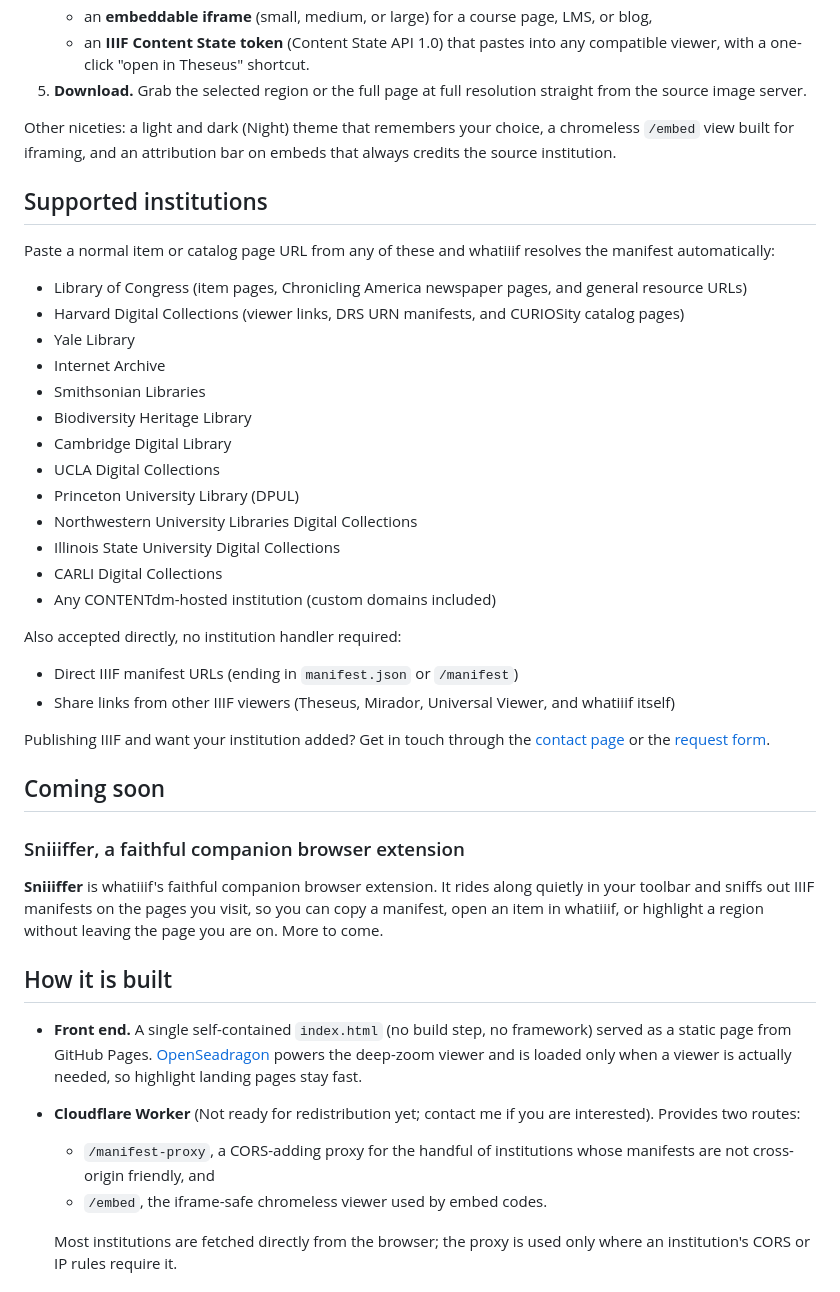
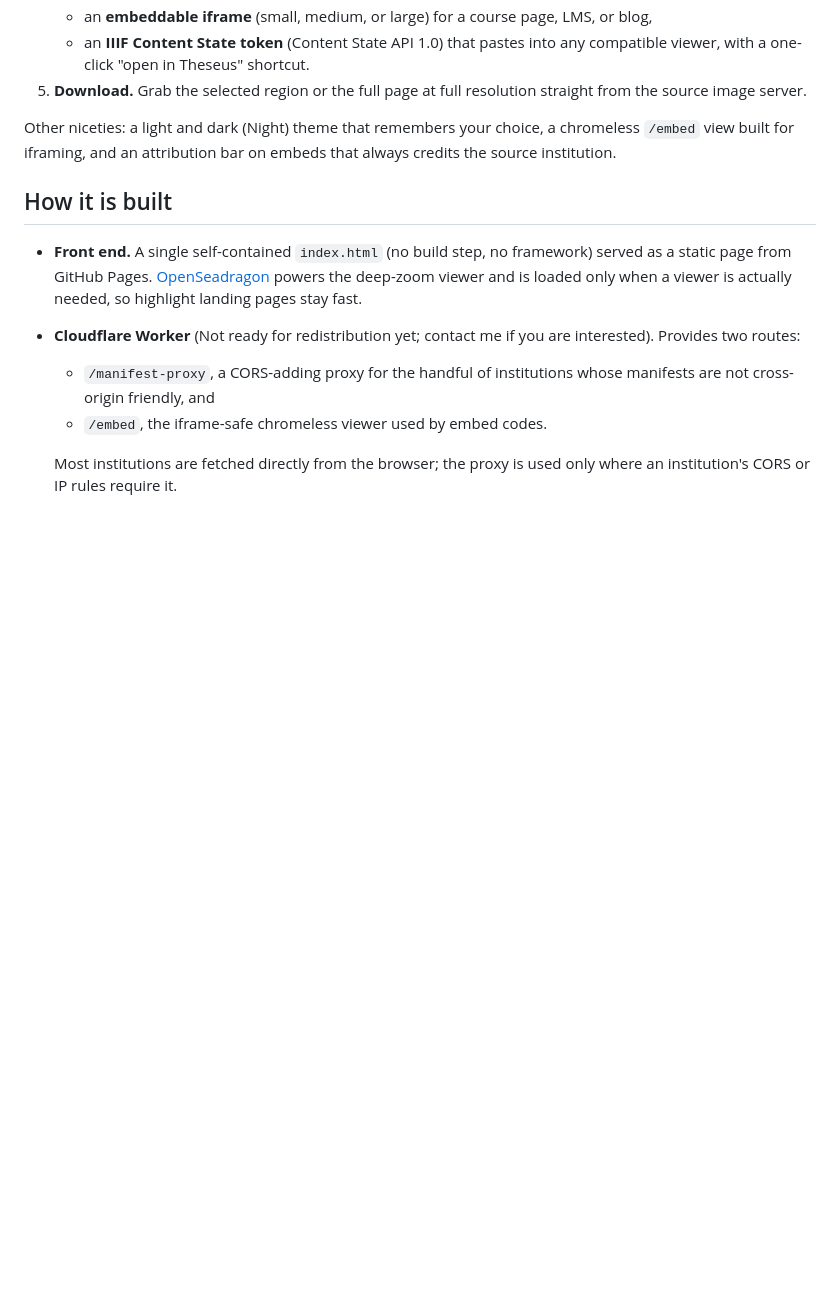
Before and after one commit to natemoo93/whatiiif, a Markdown page: README.md, the part around the change. Rendered like a GitHub page; blank space fills up the shorter version.

Commit message:
Update Readme
Removed Sniiiffer section

```diff
--- a/README.md
+++ b/README.md
@@ -16,37 +16,6 @@ Live at [whatiiif.com](https://whatiiif.com). Works with any IIIF Presentation A
 5. **Download.** Grab the selected region or the full page at full resolution straight from the source image server.
 
 Other niceties: a light and dark (Night) theme that remembers your choice, a chromeless `/embed` view built for iframing, and an attribution bar on embeds that always credits the source institution.
-
-## Supported institutions
-
-Paste a normal item or catalog page URL from any of these and whatiiif resolves the manifest automatically:
-
-- Library of Congress (item pages, Chronicling America newspaper pages, and general resource URLs)
-- Harvard Digital Collections (viewer links, DRS URN manifests, and CURIOSity catalog pages)
-- Yale Library
-- Internet Archive
-- Smithsonian Libraries
-- Biodiversity Heritage Library
-- Cambridge Digital Library
-- UCLA Digital Collections
-- Princeton University Library (DPUL)
-- Northwestern University Libraries Digital Collections
-- Illinois State University Digital Collections
-- CARLI Digital Collections
-- Any CONTENTdm-hosted institution (custom domains included)
-
-Also accepted directly, no institution handler required:
-
-- Direct IIIF manifest URLs (ending in `manifest.json` or `/manifest`)
-- Share links from other IIIF viewers (Theseus, Mirador, Universal Viewer, and whatiiif itself)
-
-Publishing IIIF and want your institution added? Get in touch through the [contact page](https://whatiiif.com/contact.html) or the [request form](https://tally.so/r/aQoOBE).
-
-## Coming soon
-
-### Sniiiffer, a faithful companion browser extension
-
-**Sniiiffer** is whatiiif's faithful companion browser extension. It rides along quietly in your toolbar and sniffs out IIIF manifests on the pages you visit, so you can copy a manifest, open an item in whatiiif, or highlight a region without leaving the page you are on. More to come.
 
 ## How it is built
 
```
